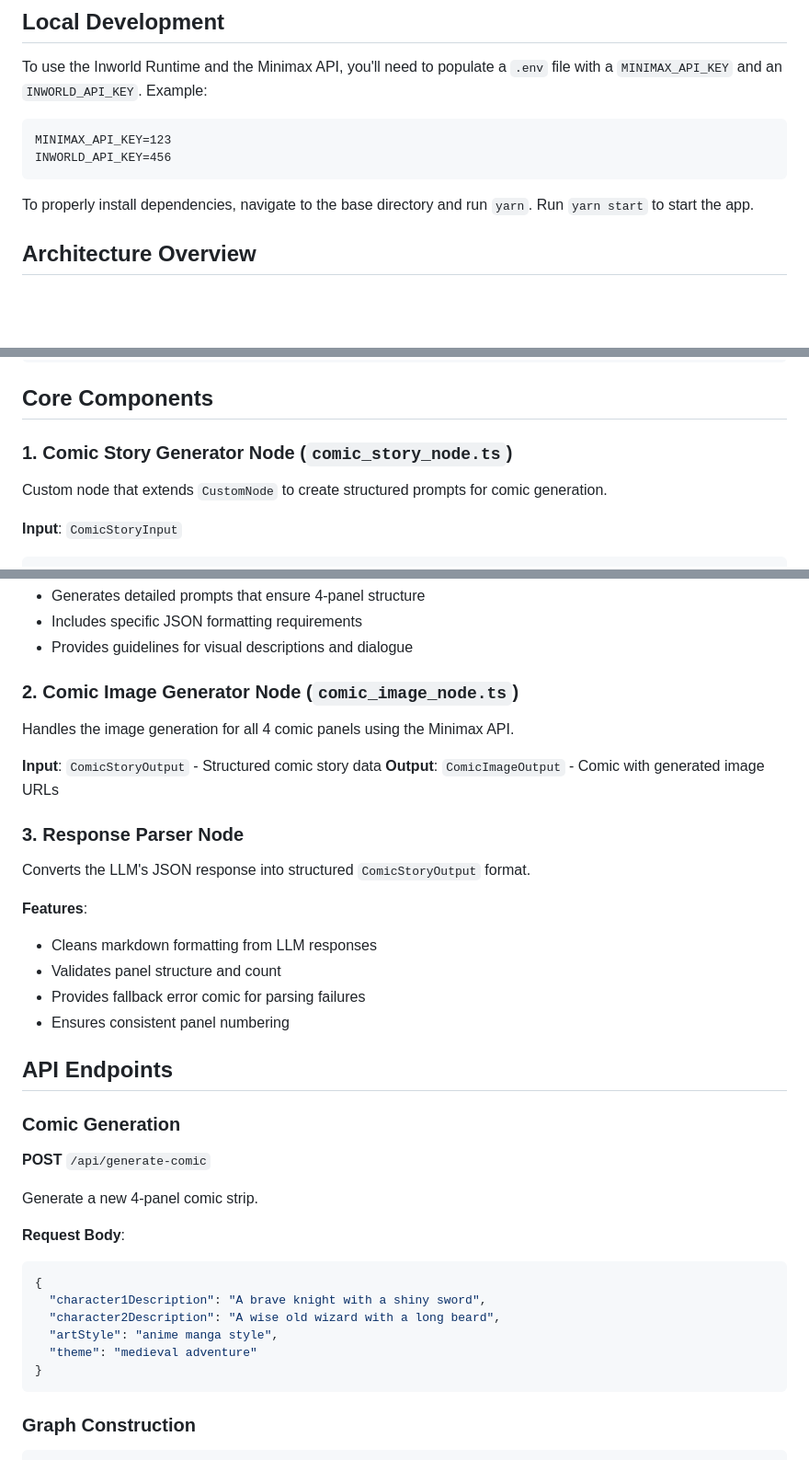
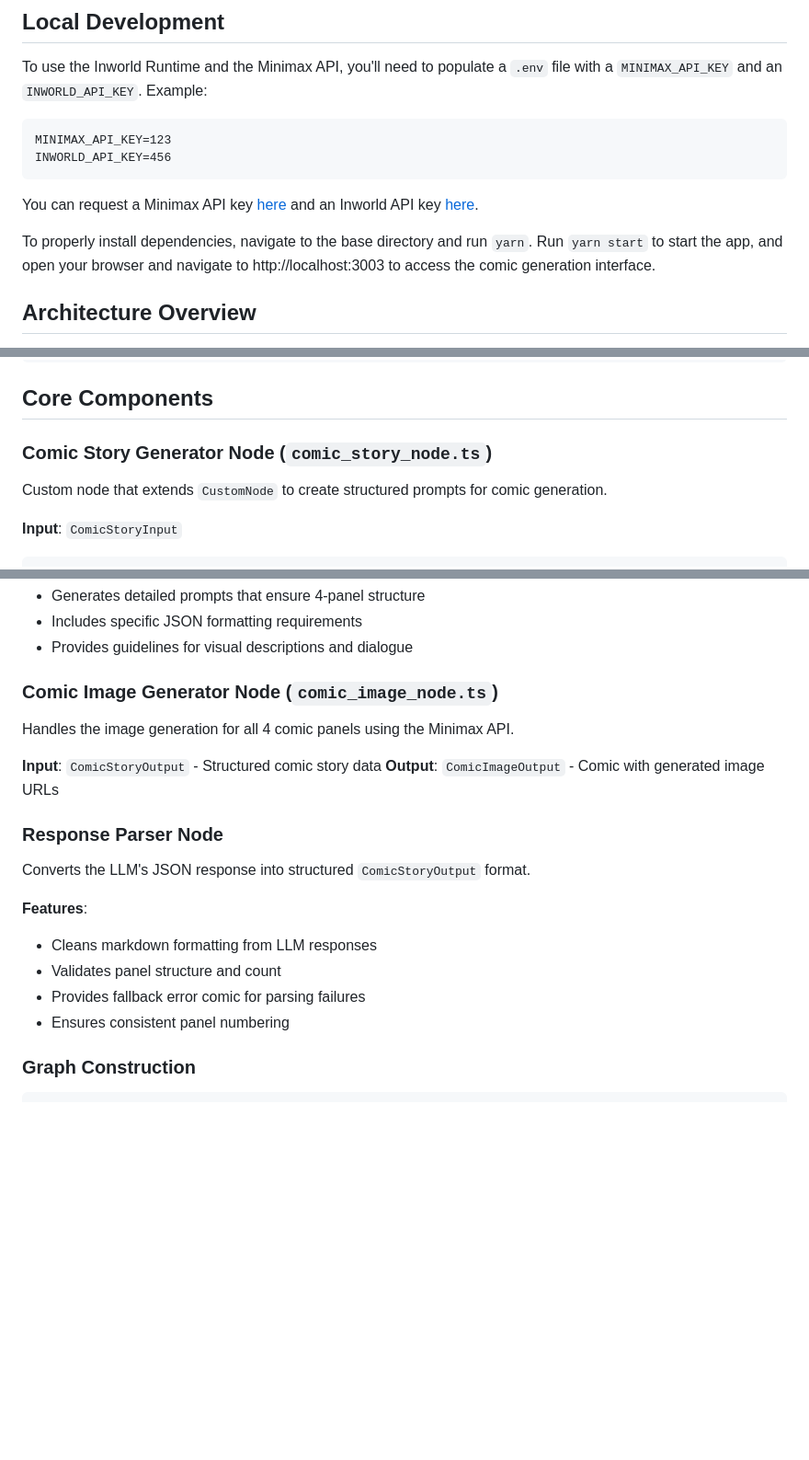
Before and after one commit to inworld-ai/runtime-comic-generator, a Markdown page: README.md, 3 parts joined by grey strips. Shown: that part at 92% size. Drawn GitHub-style; blank space fills up the shorter version.

Commit message:
Update README.md (#2)

````diff
--- a/README.md
+++ b/README.md
@@ -9,8 +9,9 @@ To use the Inworld Runtime and the Minimax API, you'll need to populate a `.env`
 MINIMAX_API_KEY=123
 INWORLD_API_KEY=456
 ```
+You can request a Minimax API key [here](https://www.minimax.io/platform/user-center/basic-information/interface-key) and an Inworld API key [here](https://docs.inworld.ai/docs/node/authentication#runtime-api-key).
 
-To properly install dependencies, navigate to the base directory and run `yarn`. Run `yarn start` to start the app.
+To properly install dependencies, navigate to the base directory and run `yarn`. Run `yarn start` to start the app, and open your browser and navigate to http://localhost:3003 to access the comic generation interface.
 
 ## Architecture Overview
 
@@ -42,7 +43,7 @@ image_generator/
 
 ## Core Components
 
-### 1. Comic Story Generator Node (`comic_story_node.ts`)
+### Comic Story Generator Node (`comic_story_node.ts`)
 
 Custom node that extends `CustomNode` to create structured prompts for comic generation.
 
@@ -63,14 +64,14 @@ interface ComicStoryInput {
 - Includes specific JSON formatting requirements
 - Provides guidelines for visual descriptions and dialogue
 
-### 2. Comic Image Generator Node (`comic_image_node.ts`)
+### Comic Image Generator Node (`comic_image_node.ts`)
 
 Handles the image generation for all 4 comic panels using the Minimax API.
 
 **Input**: `ComicStoryOutput` - Structured comic story data
 **Output**: `ComicImageOutput` - Comic with generated image URLs
 
-### 3. Response Parser Node
+### Response Parser Node
 
 Converts the LLM's JSON response into structured `ComicStoryOutput` format.
 
@@ -79,24 +80,6 @@ Converts the LLM's JSON response into structured `ComicStoryOutput` format.
 - Validates panel structure and count
 - Provides fallback error comic for parsing failures
 - Ensures consistent panel numbering
-
-## API Endpoints
-
-### Comic Generation
-
-**POST** `/api/generate-comic`
-
-Generate a new 4-panel comic strip.
-
-**Request Body**:
-```json
-{
-  "character1Description": "A brave knight with a shiny sword",
-  "character2Description": "A wise old wizard with a long beard",
-  "artStyle": "anime manga style",
-  "theme": "medieval adventure"
-}
-```
 
 ### Graph Construction
 ```typescript
````
